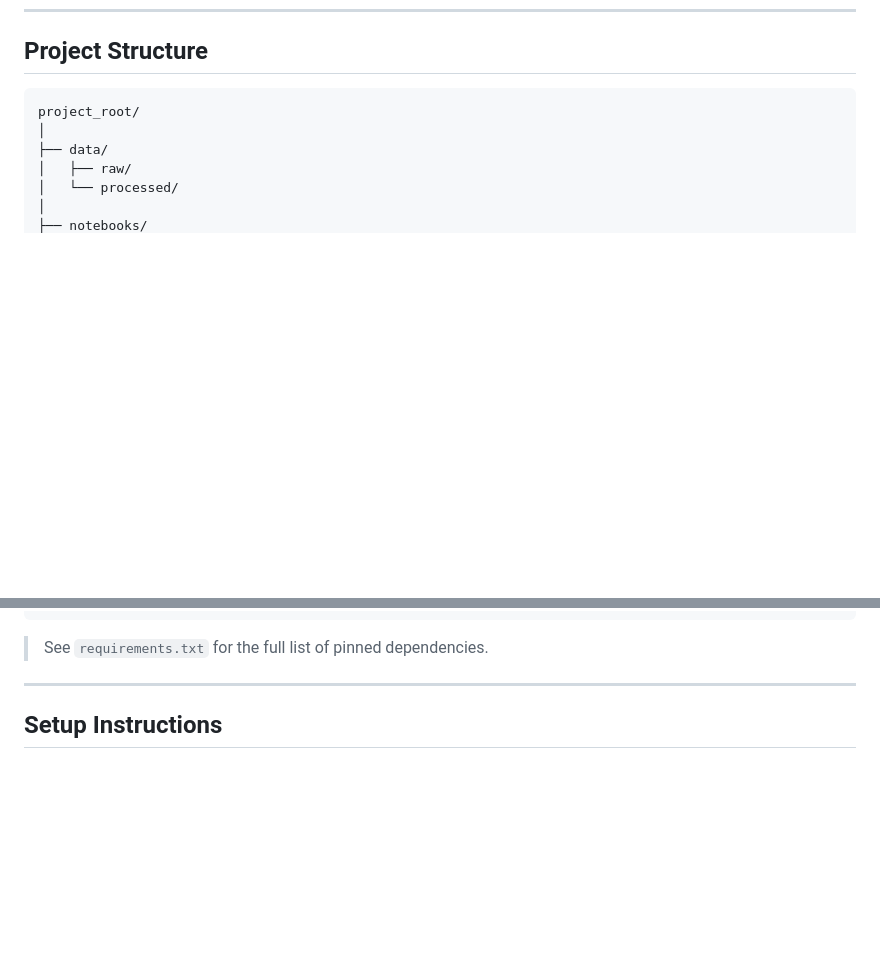
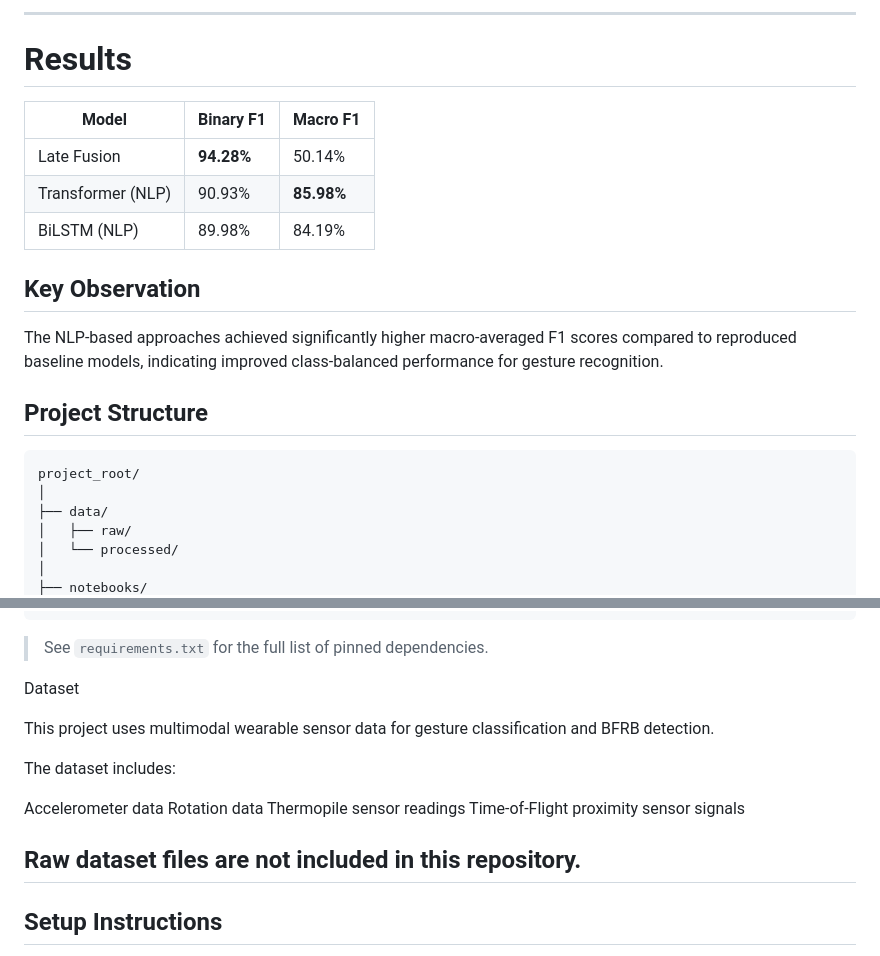
Before and after one commit to DhitalPrakriti/bfrb-gesture-recognition, a Markdown page: README.md, 2 parts joined by grey strips. Drawn GitHub-style; blank space fills up the shorter version.

```diff
--- a/README.md
+++ b/README.md
@@ -32,3 +67,15 @@ The implementation reproduces evaluation metrics from zhang_ryoo_mukherjee_2025.
+---
+
+# Results
+
+| Model | Binary F1 | Macro F1 |
+|---|---|---|
+| Late Fusion | **94.28%** | 50.14% |
+| Transformer (NLP) | 90.93% | **85.98%** |
+| BiLSTM (NLP) | 89.98% | 84.19% |
+
+## Key Observation
+The NLP-based approaches achieved significantly higher macro-averaged F1 scores compared to reproduced baseline models, indicating improved class-balanced performance for gesture recognition.
 
 ## Project Structure
 
@@ -98,6 +145,19 @@ pathlib (standard library)
 
 > See `requirements.txt` for the full list of pinned dependencies.
 
+
+Dataset
+
+This project uses multimodal wearable sensor data for gesture classification and BFRB detection.
+
+The dataset includes:
+
+Accelerometer data
+Rotation data
+Thermopile sensor readings
+Time-of-Flight proximity sensor signals
+
+Raw dataset files are not included in this repository.
 ---
 
 ## Setup Instructions
```
Also changed, not shown: other parts of README.md (+54 -19 lines).
